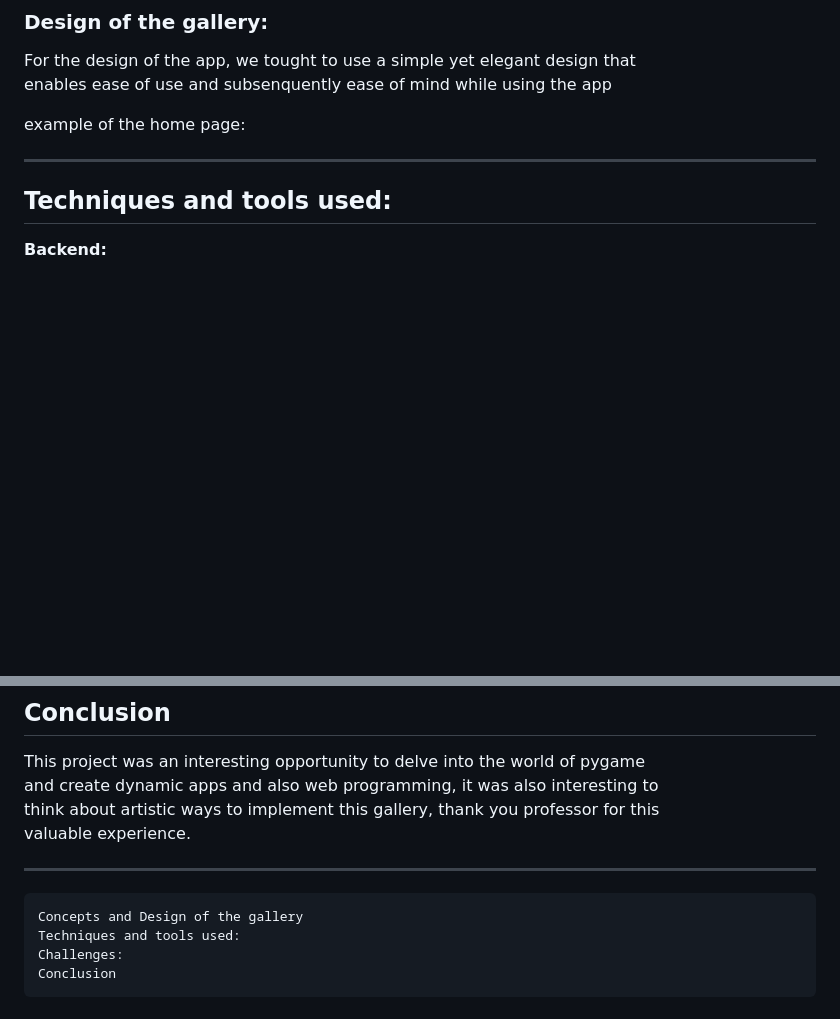
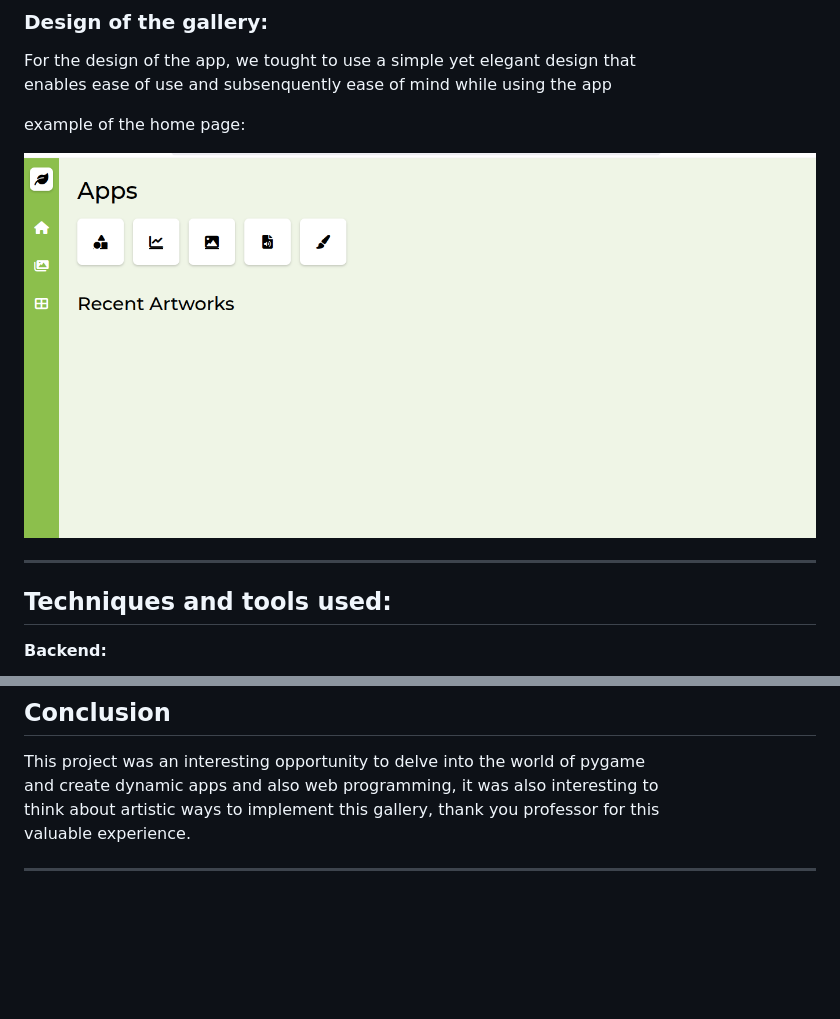
Before and after one commit to akramelassri/generative-art-gallery-flask, a Markdown page: README.md, 2 parts joined by grey strips. GitHub-like rendering; blank space fills up the shorter version.

```diff
--- a/README.md
+++ b/README.md
@@ -75,6 +75,8 @@ For the design of the app, we tought to use a simple yet elegant design that
 enables ease of use and subsenquently ease of mind while using the app
 
 example of the home page:
+
+![Home Page](image/screenshot_2025.png)
 
 ---
 
@@ -162,8 +164,3 @@ think about artistic ways to implement this gallery, thank you professor for thi
 valuable experience.
 
 ---
-
-	Concepts and Design of the gallery
-	Techniques and tools used:
-	Challenges:
-	Conclusion
```
